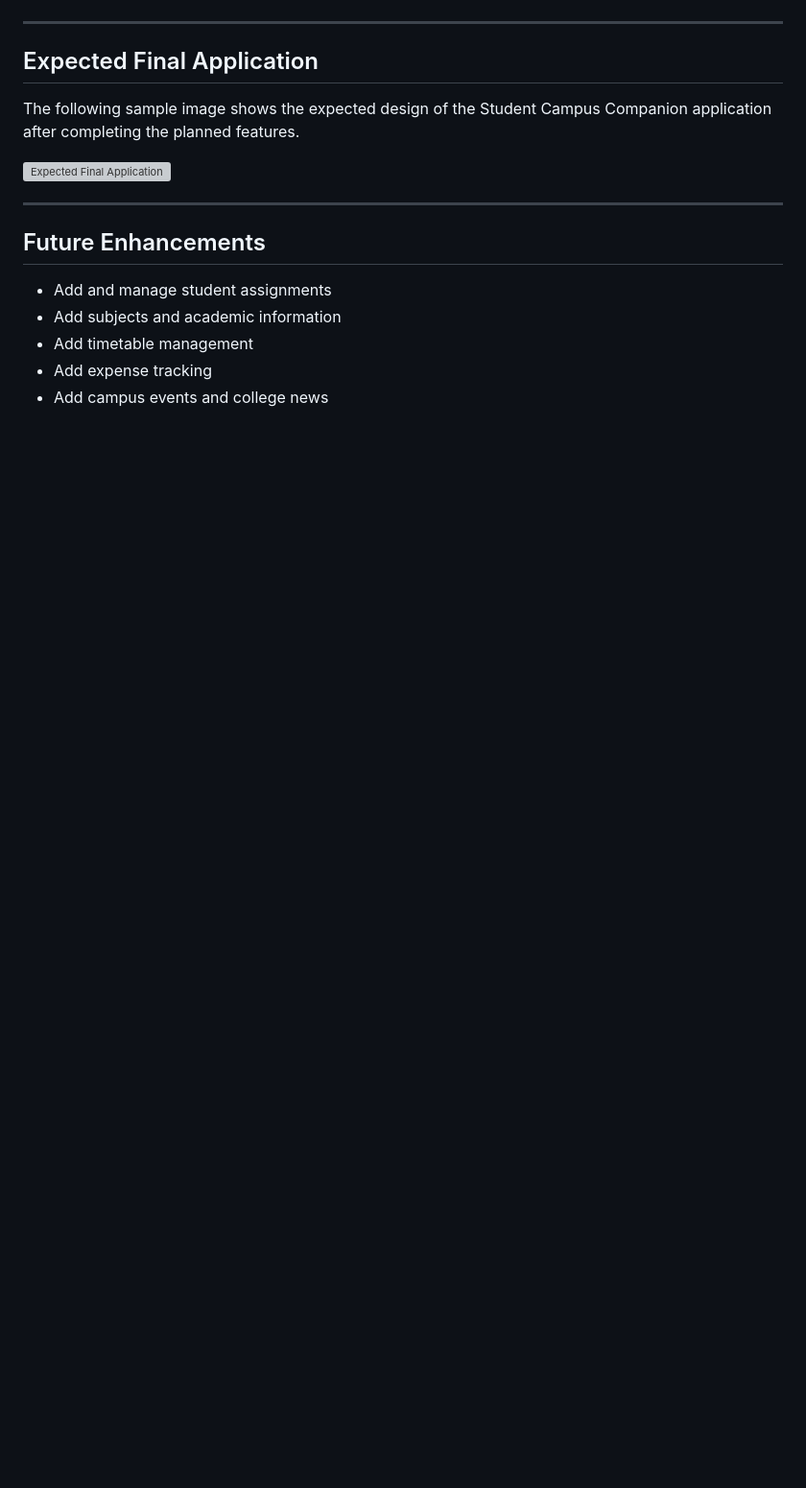
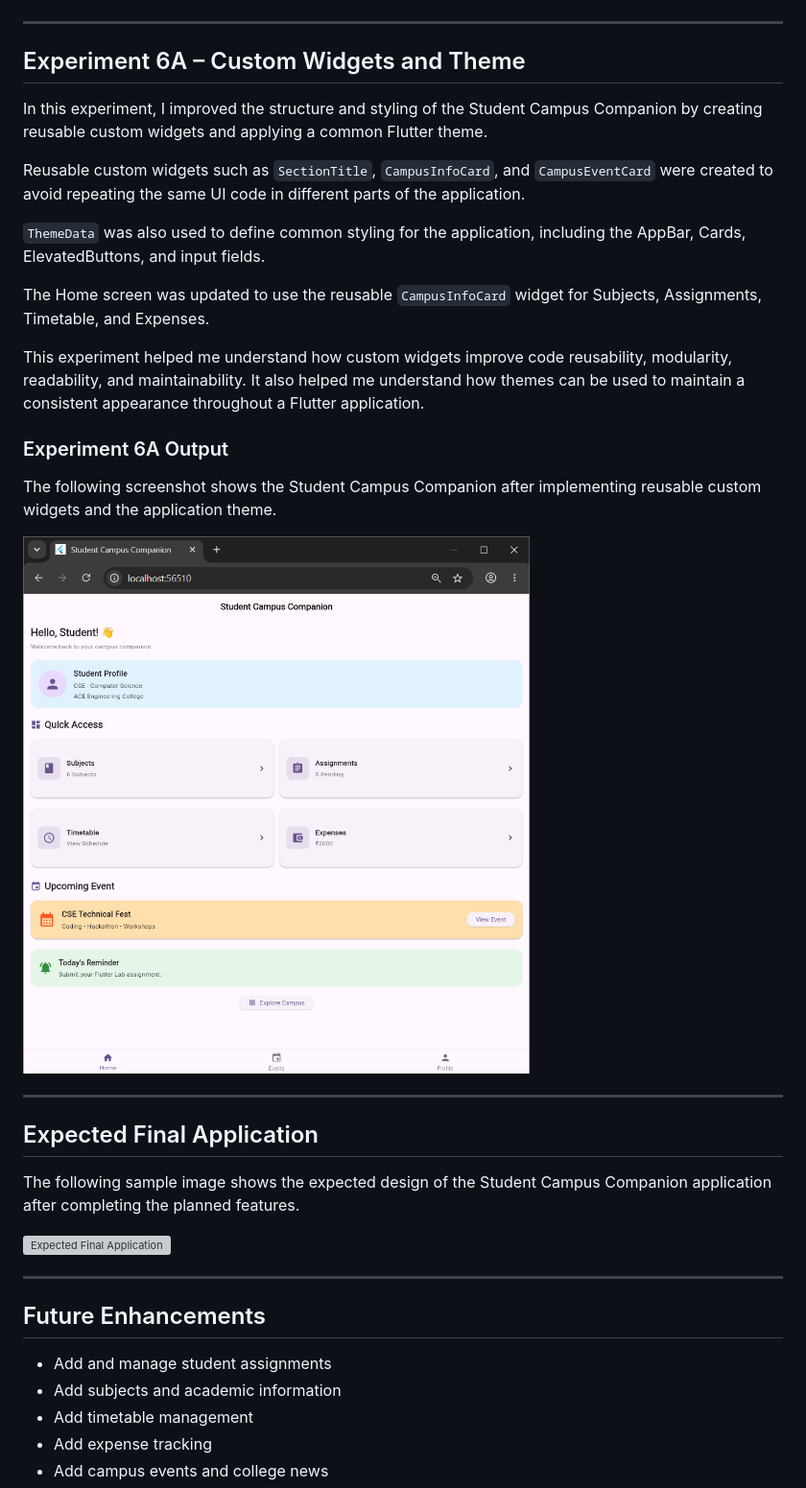
Before and after one commit to samalavennela2006-svg/Student_Campus_Companion, a Markdown page: README.md, the part around the change. Shown at 96% size. GitHub-like rendering; pictures changed too: images/exp_6a_output.png (added); blank space fills up the shorter version; grey boxes are pictures that could not be loaded.

Commit message:
6A: Add custom widgets and theme

```diff
--- a/README.md
+++ b/README.md
@@ -382,6 +382,36 @@ expense list and total amount using Provider and notifyListeners().
 
 ---
 
+## Experiment 6A – Custom Widgets and Theme
+
+In this experiment, I improved the structure and styling of the Student
+Campus Companion by creating reusable custom widgets and applying a
+common Flutter theme.
+
+Reusable custom widgets such as `SectionTitle`, `CampusInfoCard`, and
+`CampusEventCard` were created to avoid repeating the same UI code in
+different parts of the application.
+
+`ThemeData` was also used to define common styling for the application,
+including the AppBar, Cards, ElevatedButtons, and input fields.
+
+The Home screen was updated to use the reusable `CampusInfoCard` widget
+for Subjects, Assignments, Timetable, and Expenses.
+
+This experiment helped me understand how custom widgets improve code
+reusability, modularity, readability, and maintainability. It also helped
+me understand how themes can be used to maintain a consistent appearance
+throughout a Flutter application.
+
+### Experiment 6A Output
+
+The following screenshot shows the Student Campus Companion after
+implementing reusable custom widgets and the application theme.
+
+![Experiment 6A Output](images/exp_6a_output.png)
+
+---
+
 ## Expected Final Application
 
 The following sample image shows the expected design of the Student Campus
```
Also changed, not shown: 1 other file.
